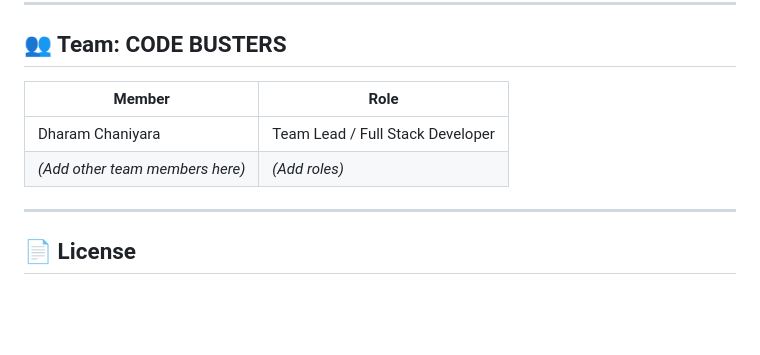
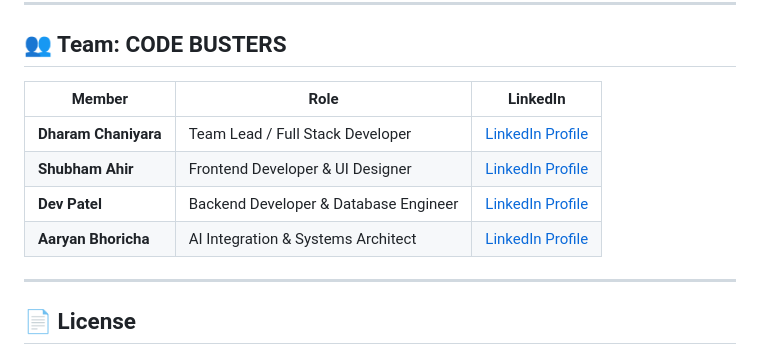
Before and after one commit to DharmChaniyara/CODE-BUSTERS-, a Markdown page: README.md, the part around the change. Drawn GitHub-style; blank space fills up the shorter version.

Commit message:
docs: fill in team member details, LinkedIn profiles, and feedback in submission docs

```diff
--- a/README.md
+++ b/README.md
@@ -244,10 +244,12 @@ CODE-BUSTERS-/
 
 ## 👥 Team: CODE BUSTERS
 
-| Member | Role |
-|--------|------|
-| Dharam Chaniyara | Team Lead / Full Stack Developer |
-| *(Add other team members here)* | *(Add roles)* |
+| Member | Role | LinkedIn |
+|--------|------|----------|
+| **Dharam Chaniyara** | Team Lead / Full Stack Developer | [LinkedIn Profile](https://www.linkedin.com/in/dharm-chaniyara-b51b9137a/) |
+| **Shubham Ahir** | Frontend Developer & UI Designer | [LinkedIn Profile](https://www.linkedin.com/in/shubham-ahir-a4781330a/) |
+| **Dev Patel** | Backend Developer & Database Engineer | [LinkedIn Profile](https://www.linkedin.com/in/patel-dev-53a777394/) |
+| **Aaryan Bhoricha** | AI Integration & Systems Architect | [LinkedIn Profile](https://www.linkedin.com/in/aaryan-boricha-a48b0a3ab/) |
 
 ---
 
```
Also changed, not shown: docs/SUBMISSION.md (+20 -22 lines).
